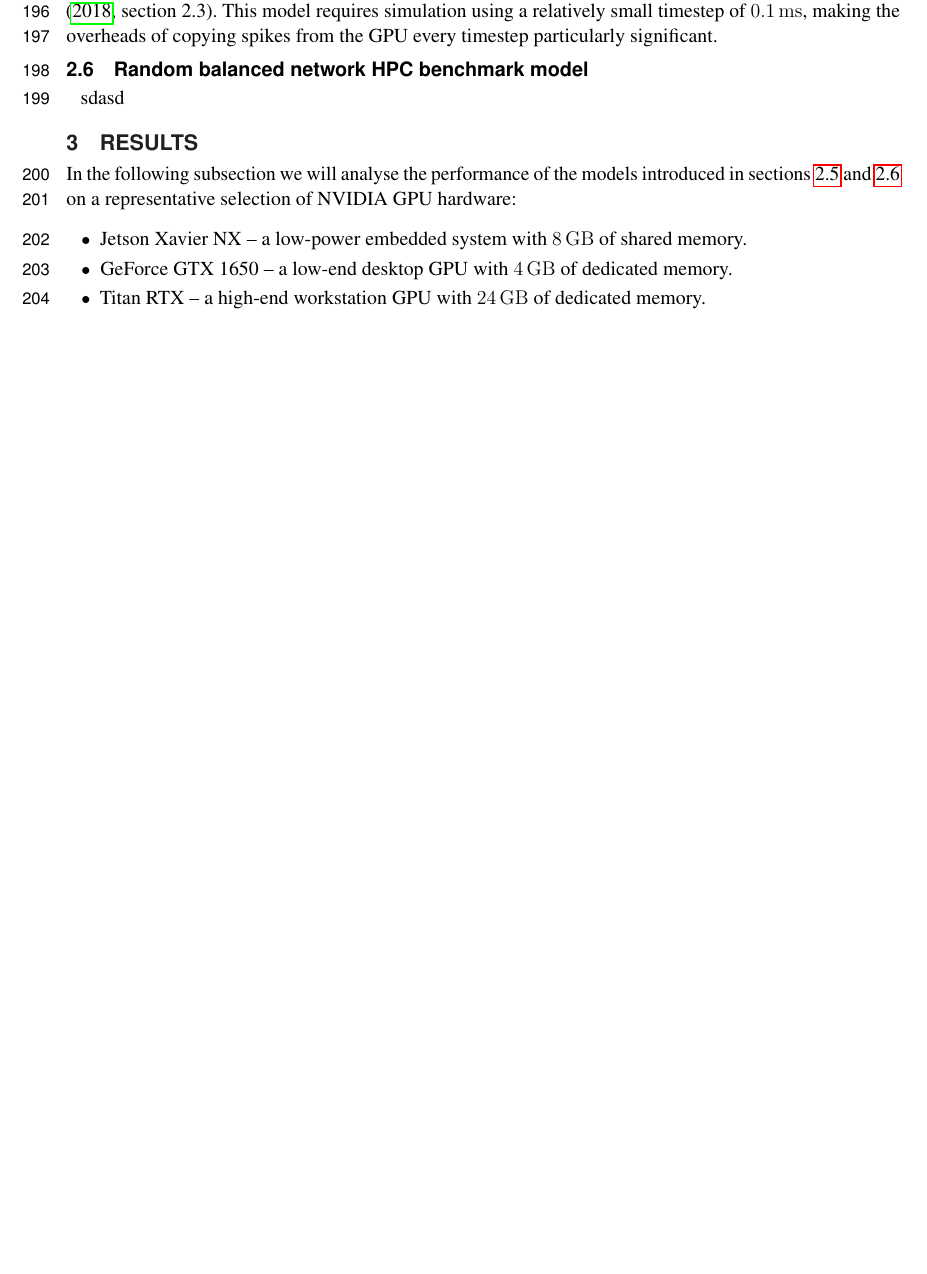
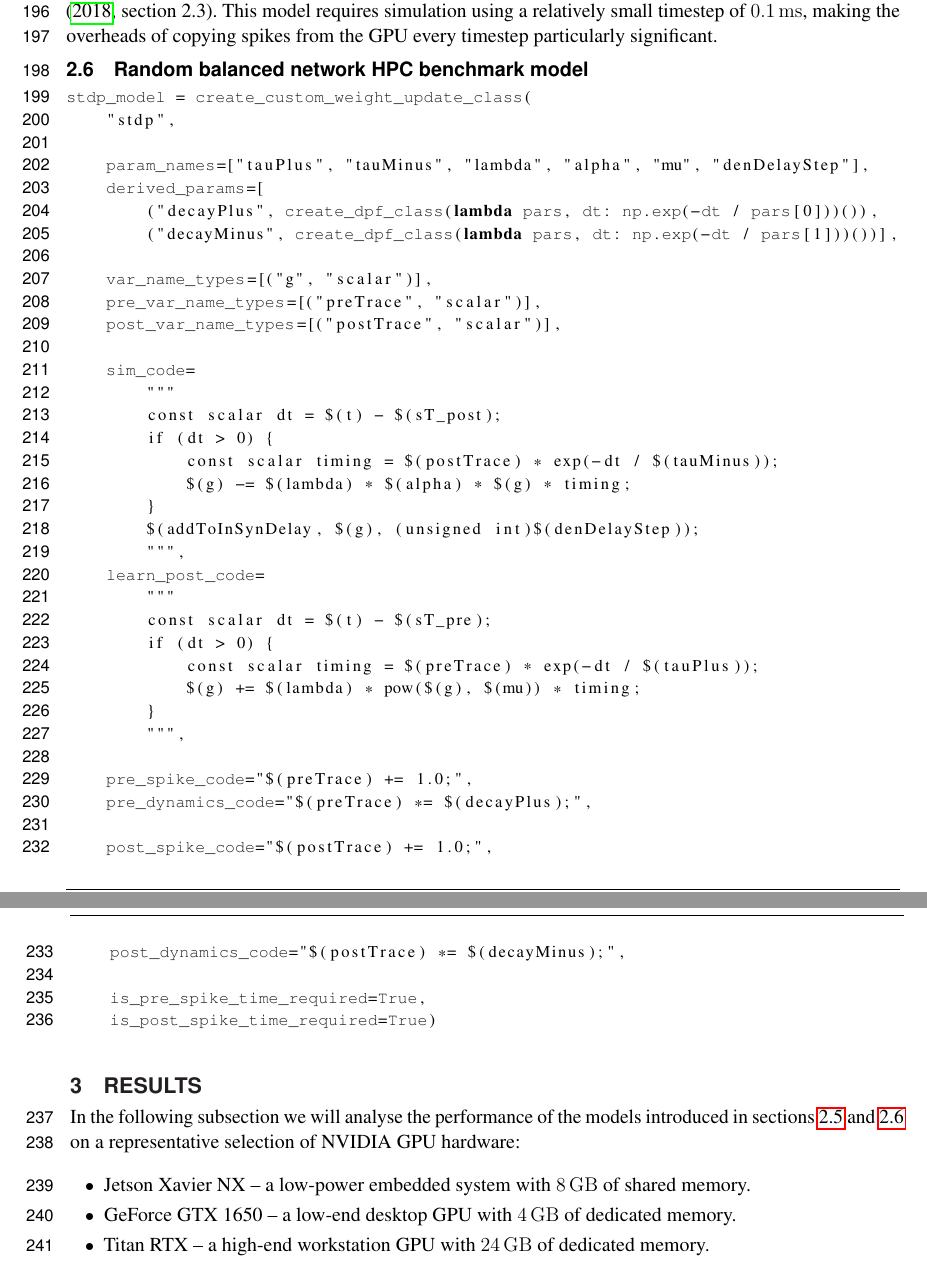
Before and after one commit to BrainsOnBoard/pygenn_paper, a LaTeX document (pygenn.tex): part of page 7 of 10 before the commit and two parts of pages 7 and 8 of 10 after it, the two joined at a grey line, cut so that both start at the same text, the shorter picture padded with empty space. Compiled offline with pdfLaTeX.

Commit message:
typesettable STDP model description

```diff
--- a/pygenn.tex
+++ b/pygenn.tex
@@ -272,7 +272,46 @@ This model requires simulation using a relatively small timestep of \SI{0.1}{\mi
 
 \subsection{Random balanced network HPC benchmark model}
 \label{sec:methods/hpc_benchmark}
-sdasd
+\begin{lstlisting}[language=Python]
+stdp_model = create_custom_weight_update_class(
+    "stdp",
+
+    param_names=["tauPlus", "tauMinus", "lambda", "alpha", "mu", "denDelayStep"],
+    derived_params=[
+        ("decayPlus", create_dpf_class(lambda pars, dt: np.exp(-dt / pars[0]))()),
+        ("decayMinus", create_dpf_class(lambda pars, dt: np.exp(-dt / pars[1]))())],
+
+    var_name_types=[("g", "scalar")],
+    pre_var_name_types=[("preTrace", "scalar")],
+    post_var_name_types=[("postTrace", "scalar")],
+
+    sim_code=
+        """
+        const scalar dt = $(t) - $(sT_post);
+        if (dt > 0) {
+            const scalar timing = $(postTrace) * exp(-dt / $(tauMinus));
+            $(g) -= $(lambda) * $(alpha) * $(g) * timing;
+        }
+        $(addToInSynDelay, $(g), (unsigned int)$(denDelayStep));
+        """,
+    learn_post_code=
+        """
+        const scalar dt = $(t) - $(sT_pre);
+        if (dt > 0) {
+            const scalar timing = $(preTrace) * exp(-dt / $(tauPlus));
+            $(g) += $(lambda) * pow($(g), $(mu)) * timing;
+        }
+        """,
+
+    pre_spike_code="$(preTrace) += 1.0;",
+    pre_dynamics_code="$(preTrace) *= $(decayPlus);",
+
+    post_spike_code="$(postTrace) += 1.0;",
+    post_dynamics_code="$(postTrace) *= $(decayMinus);",
+
+    is_pre_spike_time_required=True,
+    is_post_spike_time_required=True)
+\end{lstlisting}
 
 \section{Results}
 In the following subsection we will analyse the performance of the models introduced in sections~\ref{sec:methods/cortical_microcircuit}~and~\ref{sec:methods/hpc_benchmark} on a representative selection of NVIDIA GPU hardware:
```
